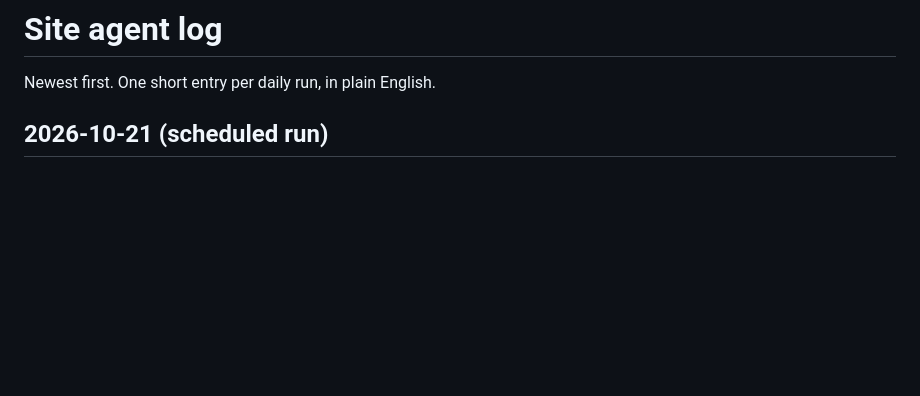
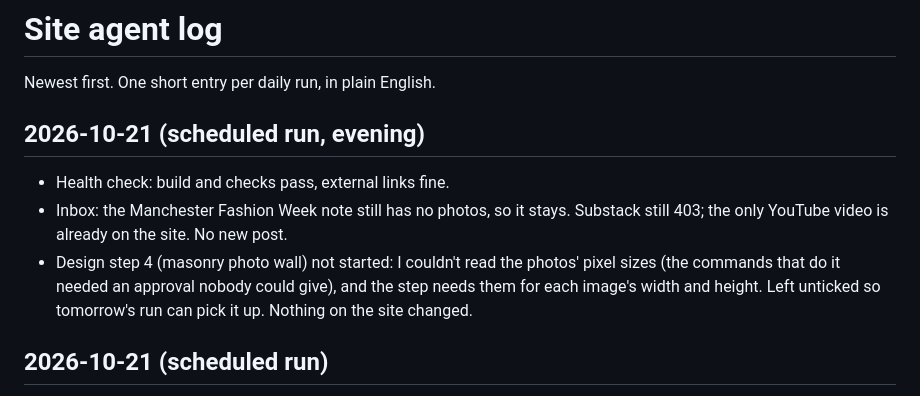
Before and after one commit to Leret7777/leret-net, a Markdown page: agent/LOG.md, the part around the change. Rendered like a GitHub page; blank space fills up the shorter version.

Commit message:
Site agent: daily update 2026-10-21

```diff
--- a/agent/LOG.md
+++ b/agent/LOG.md
@@ -1,6 +1,12 @@
 # Site agent log
 
 Newest first. One short entry per daily run, in plain English.
+
+## 2026-10-21 (scheduled run, evening)
+
+- Health check: build and checks pass, external links fine.
+- Inbox: the Manchester Fashion Week note still has no photos, so it stays. Substack still 403; the only YouTube video is already on the site. No new post.
+- Design step 4 (masonry photo wall) not started: I couldn't read the photos' pixel sizes (the commands that do it needed an approval nobody could give), and the step needs them for each image's width and height. Left unticked so tomorrow's run can pick it up. Nothing on the site changed.
 
 ## 2026-10-21 (scheduled run)
 
```
